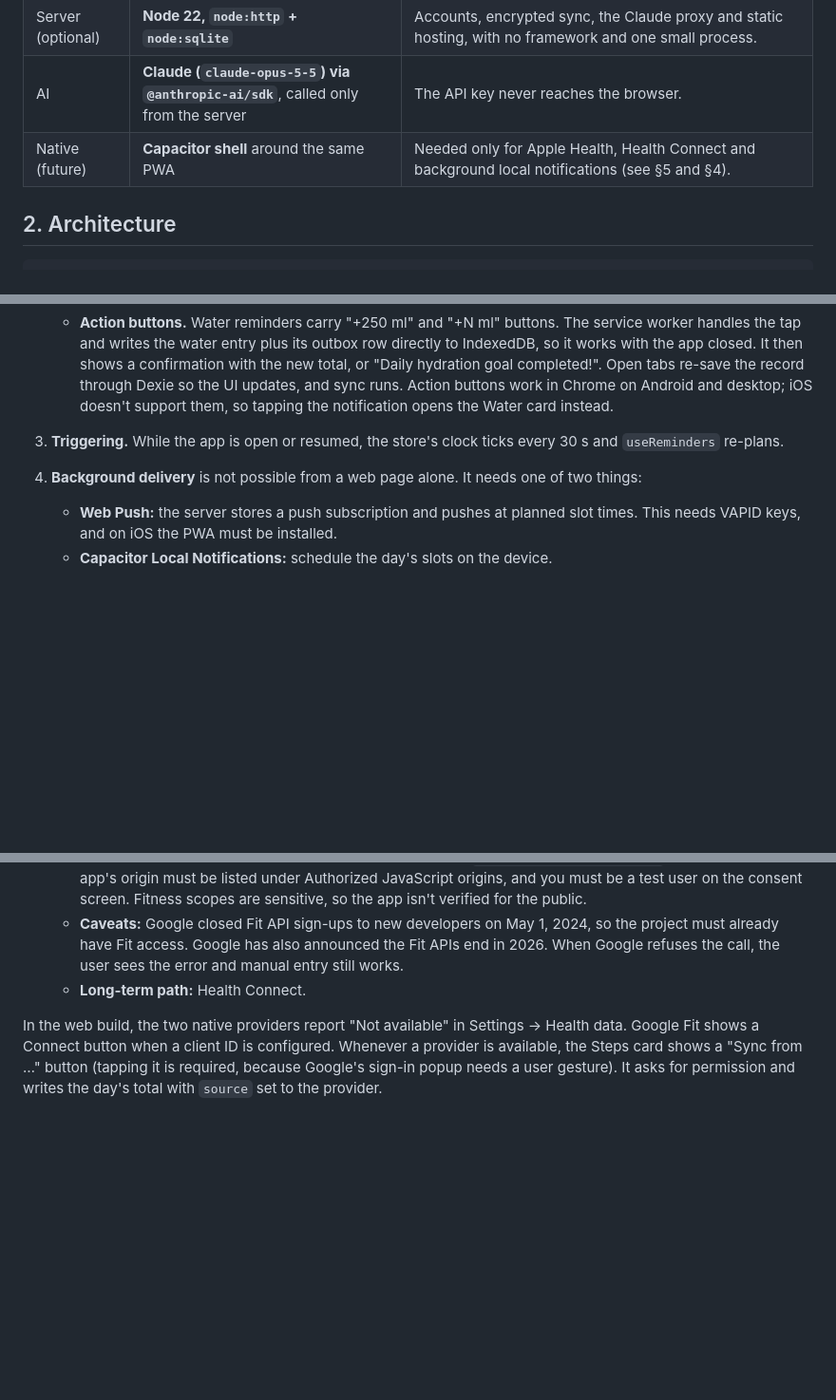
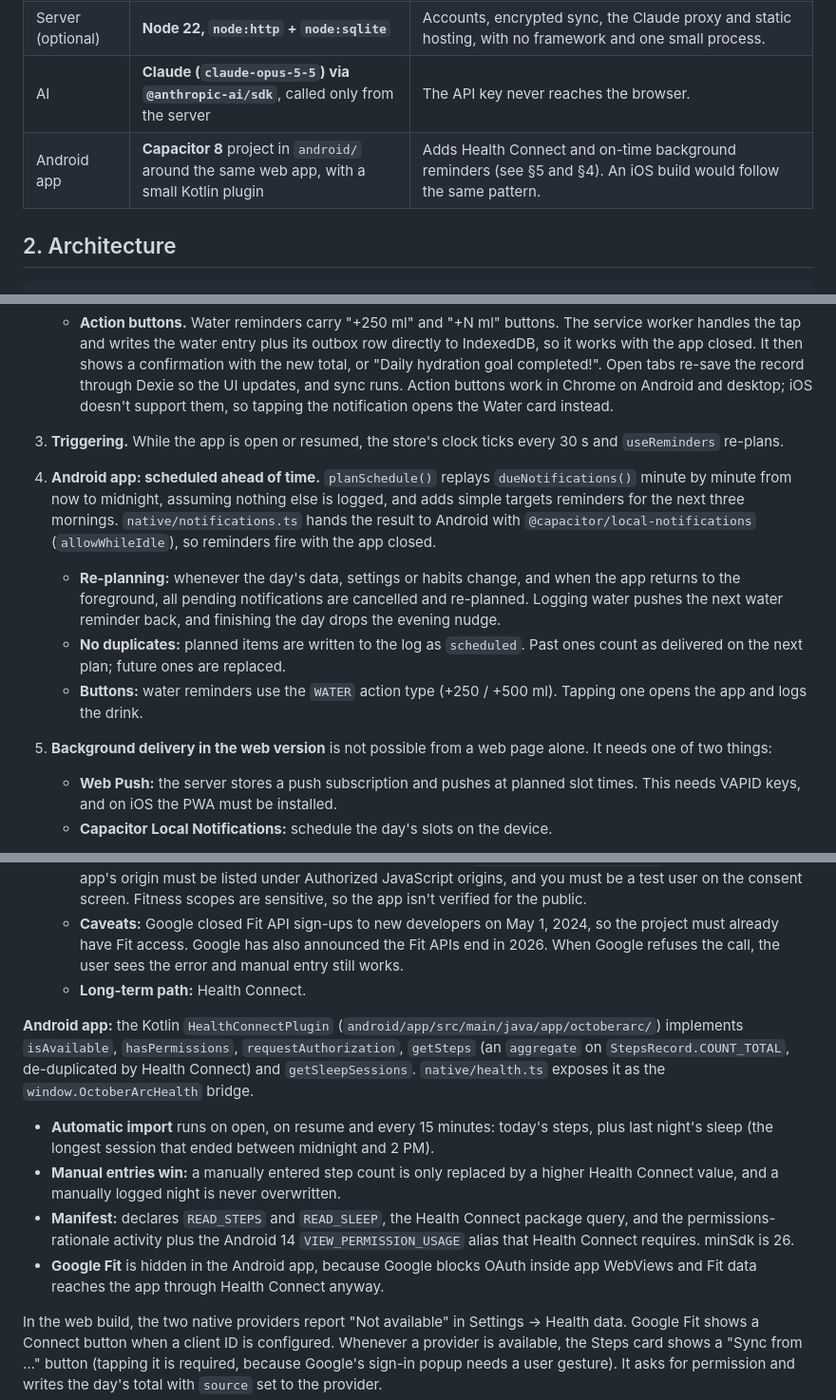
Before and after one commit to ChaitanyaGanesuni/cybersecurityproject, a Markdown page: october-arc/docs/ARCHITECTURE.md, 3 parts joined by grey strips. Shown at 95% size. Drawn GitHub-style; blank space fills up the shorter version.

```diff
--- a/october-arc/docs/ARCHITECTURE.md
+++ b/october-arc/docs/ARCHITECTURE.md
@@ -11,7 +11,7 @@ October Arc is a personal accountability system for a 30/31-day fitness and well
 | Business logic | **Pure TypeScript modules** in `src/domain/` | Scoring, streaks, reminders, insights and the assistant are plain functions: deterministic and unit-tested (Vitest). The server can reuse them. |
 | Server (optional) | **Node 22, `node:http` + `node:sqlite`** | Accounts, encrypted sync, the Claude proxy and static hosting, with no framework and one small process. |
 | AI | **Claude (`claude-opus-5-5`) via `@anthropic-ai/sdk`**, called only from the server | The API key never reaches the browser. |
-| Native (future) | **Capacitor shell** around the same PWA | Needed only for Apple Health, Health Connect and background local notifications (see §5 and §4). |
+| Android app | **Capacitor 8** project in `android/` around the same web app, with a small Kotlin plugin | Adds Health Connect and on-time background reminders (see §5 and §4). An iOS build would follow the same pattern. |
 
 ## 2. Architecture
 
@@ -75,7 +75,11 @@ The same record shapes are used on the device (IndexedDB) and in sync payloads.
 2. **Delivery is a channel** (`integrations/notify.ts`, `NotificationChannel`). The web channel uses `ServiceWorkerRegistration.showNotification`. Every attempt is written to the `notifications` log, which is how deduplication works.
    * **Action buttons.** Water reminders carry "+250 ml" and "+N ml" buttons. The service worker handles the tap and writes the water entry plus its outbox row directly to IndexedDB, so it works with the app closed. It then shows a confirmation with the new total, or "Daily hydration goal completed!". Open tabs re-save the record through Dexie so the UI updates, and sync runs. Action buttons work in Chrome on Android and desktop; iOS doesn't support them, so tapping the notification opens the Water card instead.
 3. **Triggering.** While the app is open or resumed, the store's clock ticks every 30 s and `useReminders` re-plans.
-4. **Background delivery** is not possible from a web page alone. It needs one of two things:
+4. **Android app: scheduled ahead of time.** `planSchedule()` replays `dueNotifications()` minute by minute from now to midnight, assuming nothing else is logged, and adds simple targets reminders for the next three mornings. `native/notifications.ts` hands the result to Android with `@capacitor/local-notifications` (`allowWhileIdle`), so reminders fire with the app closed.
+   * **Re-planning:** whenever the day's data, settings or habits change, and when the app returns to the foreground, all pending notifications are cancelled and re-planned. Logging water pushes the next water reminder back, and finishing the day drops the evening nudge.
+   * **No duplicates:** planned items are written to the log as `scheduled`. Past ones count as delivered on the next plan; future ones are replaced.
+   * **Buttons:** water reminders use the `WATER` action type (+250 / +500 ml). Tapping one opens the app and logs the drink.
+5. **Background delivery in the web version** is not possible from a web page alone. It needs one of two things:
    * **Web Push:** the server stores a push subscription and pushes at planned slot times. This needs VAPID keys, and on iOS the PWA must be installed.
    * **Capacitor Local Notifications:** schedule the day's slots on the device.
 
@@ -93,6 +97,12 @@ The same record shapes are used on the device (IndexedDB) and in sync payloads.
   * **Setup:** a Google Cloud OAuth *Web application* client ID in `VITE_GOOGLE_FIT_CLIENT_ID` at build time. The app's origin must be listed under Authorized JavaScript origins, and you must be a test user on the consent screen. Fitness scopes are sensitive, so the app isn't verified for the public.
   * **Caveats:** Google closed Fit API sign-ups to new developers on May 1, 2024, so the project must already have Fit access. Google has also announced the Fit APIs end in 2026. When Google refuses the call, the user sees the error and manual entry still works.
   * **Long-term path:** Health Connect.
+
+**Android app:** the Kotlin `HealthConnectPlugin` (`android/app/src/main/java/app/octoberarc/`) implements `isAvailable`, `hasPermissions`, `requestAuthorization`, `getSteps` (an `aggregate` on `StepsRecord.COUNT_TOTAL`, de-duplicated by Health Connect) and `getSleepSessions`. `native/health.ts` exposes it as the `window.OctoberArcHealth` bridge.
+* **Automatic import** runs on open, on resume and every 15 minutes: today's steps, plus last night's sleep (the longest session that ended between midnight and 2 PM).
+* **Manual entries win:** a manually entered step count is only replaced by a higher Health Connect value, and a manually logged night is never overwritten.
+* **Manifest:** declares `READ_STEPS` and `READ_SLEEP`, the Health Connect package query, and the permissions-rationale activity plus the Android 14 `VIEW_PERMISSION_USAGE` alias that Health Connect requires. minSdk is 26.
+* **Google Fit** is hidden in the Android app, because Google blocks OAuth inside app WebViews and Fit data reaches the app through Health Connect anyway.
 
 In the web build, the two native providers report "Not available" in Settings → Health data. Google Fit shows a Connect button when a client ID is configured. Whenever a provider is available, the Steps card shows a "Sync from …" button (tapping it is required, because Google's sign-in popup needs a user gesture). It asks for permission and writes the day's total with `source` set to the provider.
 
```
Also changed, not shown: october-arc/README.md (+33 -3 lines).
